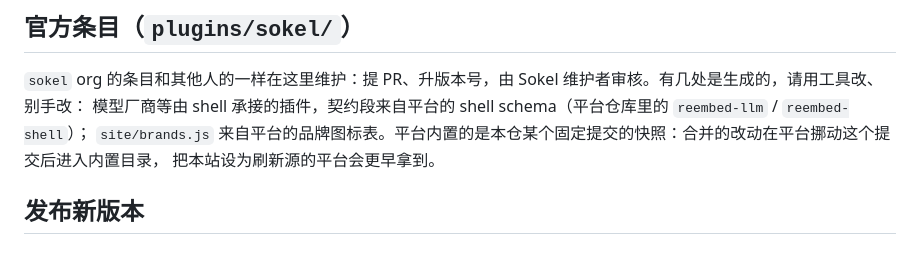
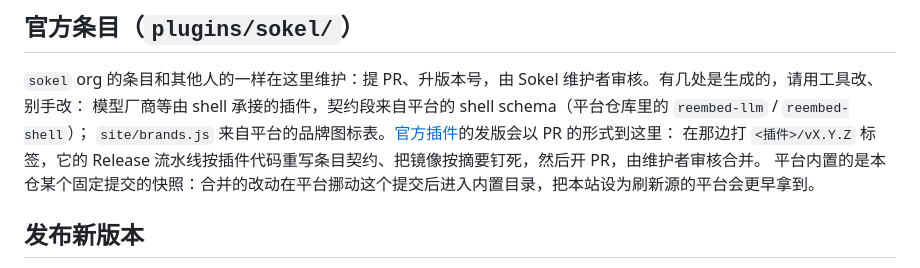
Before and after one commit to sokel-dev/sokel-registry, a Markdown page: CONTRIBUTING.zh-CN.md, the part around the change. Drawn GitHub-style.

```diff
--- a/CONTRIBUTING.zh-CN.md
+++ b/CONTRIBUTING.zh-CN.md
@@ -34,8 +34,9 @@ CI 之外，审核会看：
 
 `sokel` org 的条目和其他人的一样在这里维护：提 PR、升版本号，由 Sokel 维护者审核。有几处是生成的，请用工具改、别手改：
 模型厂商等由 shell 承接的插件，契约段来自平台的 shell schema（平台仓库里的 `reembed-llm` / `reembed-shell`）；
-`site/brands.js` 来自平台的品牌图标表。平台内置的是本仓某个固定提交的快照：合并的改动在平台挪动这个提交后进入内置目录，
-把本站设为刷新源的平台会更早拿到。
+`site/brands.js` 来自平台的品牌图标表。[官方插件](https://github.com/sokel-dev/sokel-official-plugins)的发版会以 PR 的形式到这里：
+在那边打 `<插件>/vX.Y.Z` 标签，它的 Release 流水线按插件代码重写条目契约、把镜像按摘要钉死，然后开 PR，由维护者审核合并。
+平台内置的是本仓某个固定提交的快照：合并的改动在平台挪动这个提交后进入内置目录，把本站设为刷新源的平台会更早拿到。
 
 ## 发布新版本
 
```
Also changed, not shown: CONTRIBUTING.md (+5 -2 lines).
